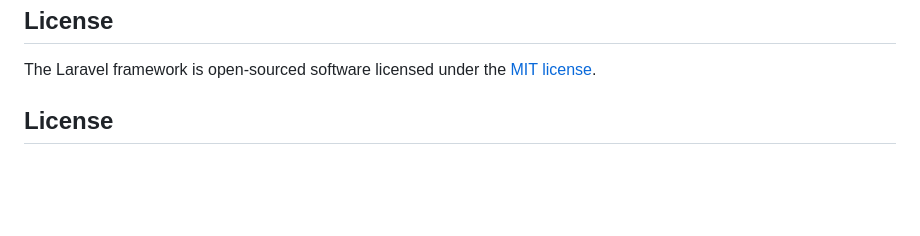
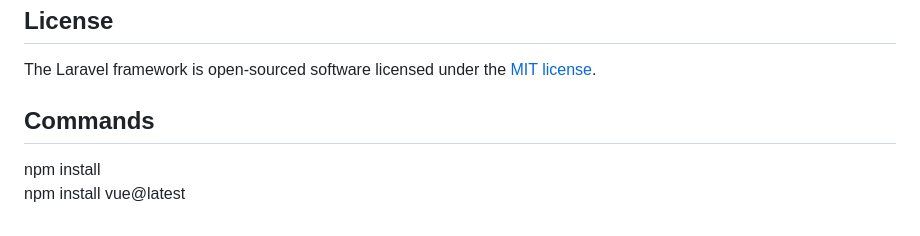
Before and after one commit to ArthurDevWorks/api-hotel, a Markdown page: README.md, the part around the change. Rendered like a GitHub page; blank space fills up the shorter version.

```diff
--- a/README.md
+++ b/README.md
@@ -65,4 +65,7 @@ If you discover a security vulnerability within Laravel, please send an e-mail t
 
 The Laravel framework is open-sourced software licensed under the [MIT license](https://opensource.org/licenses/MIT).
 
-## License
+## Commands
+
+npm install <br>
+npm install vue@latest
```
